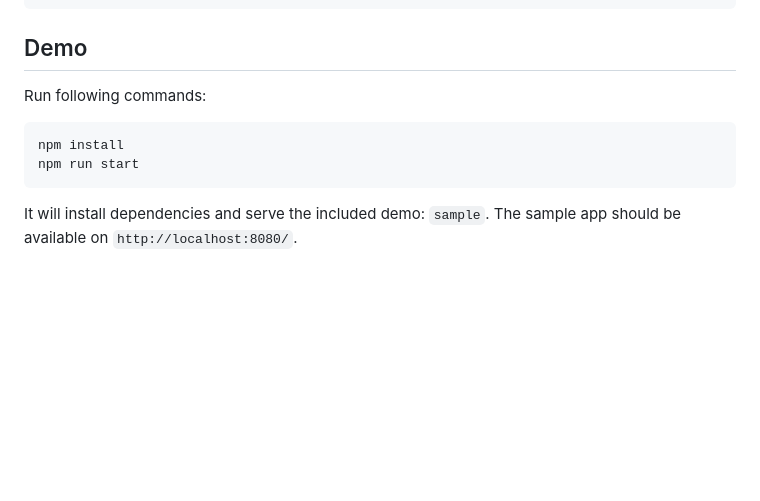
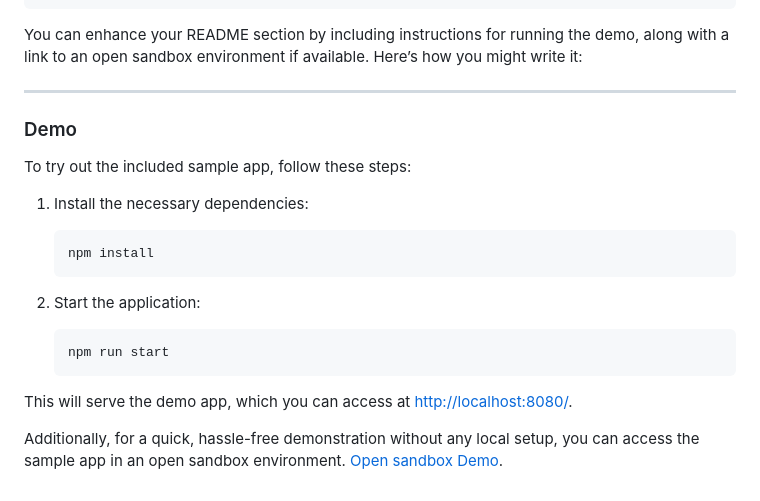
Before and after one commit to pixelbin-io/media-library-widget, a Markdown page: README.md, the part around the change. Rendered like a GitHub page; blank space fills up the shorter version.

Commit message:
Adding sandbox link

````diff
--- a/README.md
+++ b/README.md
@@ -74,13 +74,24 @@ window.ml = window.pixelbin.createMediaLibrary(
 ```
 
 
-## Demo
+You can enhance your README section by including instructions for running the demo, along with a link to an open sandbox environment if available. Here’s how you might write it:
 
-Run following commands:
+---
 
-```bash
-npm install
-npm run start
-```
-It will install dependencies and serve the included demo: `sample`.
-The sample app should be available on `http://localhost:8080/`.
+### Demo
+
+To try out the included sample app, follow these steps:
+
+1. Install the necessary dependencies:
+   ```bash
+   npm install
+   ```
+
+2. Start the application:
+   ```bash
+   npm run start
+   ```
+
+This will serve the demo app, which you can access at [http://localhost:8080/](http://localhost:8080/).
+
+Additionally, for a quick, hassle-free demonstration without any local setup, you can access the sample app in an open sandbox environment. [Open sandbox Demo](https://codesandbox.io/p/sandbox/bold-star-ckyzdd).
````
